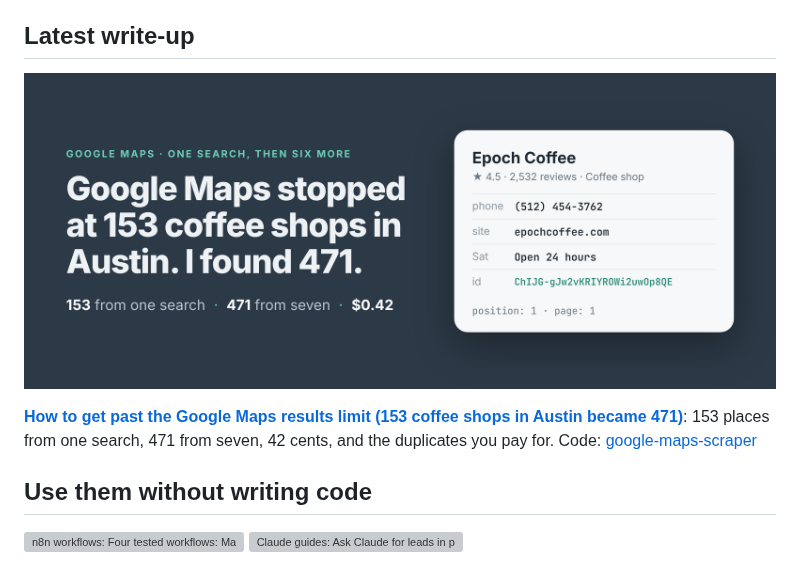
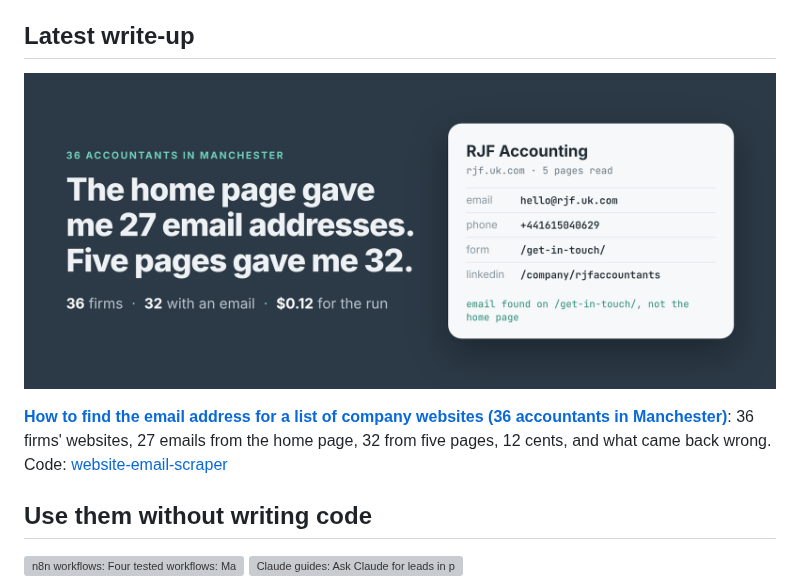
Before and after one commit to simple-actor/simple-actor, a Markdown page: README.md, the part around the change. Drawn GitHub-style; pictures changed too: posts/find-email-address-list-of-websites-manchester-accountants.png (added), posts/google-maps-results-limit-austin-coffee-shops.png (deleted); grey boxes are pictures that could not be loaded.

Commit message:
Profile: latest write-up is How to find the email address for a list of company websites (36 accountants in Manchester) (apify-actors d739e5b)

```diff
--- a/README.md
+++ b/README.md
@@ -6,9 +6,9 @@ The repos here are working examples: the problem, a Node and a Python script, an
 
 ## Latest write-up
 
-<a href="https://simple-actor.github.io/google-maps-results-limit-austin-coffee-shops/"><img src="posts/google-maps-results-limit-austin-coffee-shops.png" alt="Google Maps stopped at 153 coffee shops in Austin. I found 471. 153 from one search, 471 from seven, $0.42." width="100%"></a>
+<a href="https://simple-actor.github.io/find-email-address-list-of-websites-manchester-accountants/"><img src="posts/find-email-address-list-of-websites-manchester-accountants.png" alt="The home page gave me 27 email addresses. Five pages gave me 32. 36 firms, 32 with an email, $0.12 for the run." width="100%"></a>
 
-**[How to get past the Google Maps results limit (153 coffee shops in Austin became 471)](https://simple-actor.github.io/google-maps-results-limit-austin-coffee-shops/)**: 153 places from one search, 471 from seven, 42 cents, and the duplicates you pay for. Code: [google-maps-scraper](https://github.com/simple-actor/google-maps-scraper)
+**[How to find the email address for a list of company websites (36 accountants in Manchester)](https://simple-actor.github.io/find-email-address-list-of-websites-manchester-accountants/)**: 36 firms' websites, 27 emails from the home page, 32 from five pages, 12 cents, and what came back wrong. Code: [website-email-scraper](https://github.com/simple-actor/website-email-scraper)
 
 ## Use them without writing code
 
```
